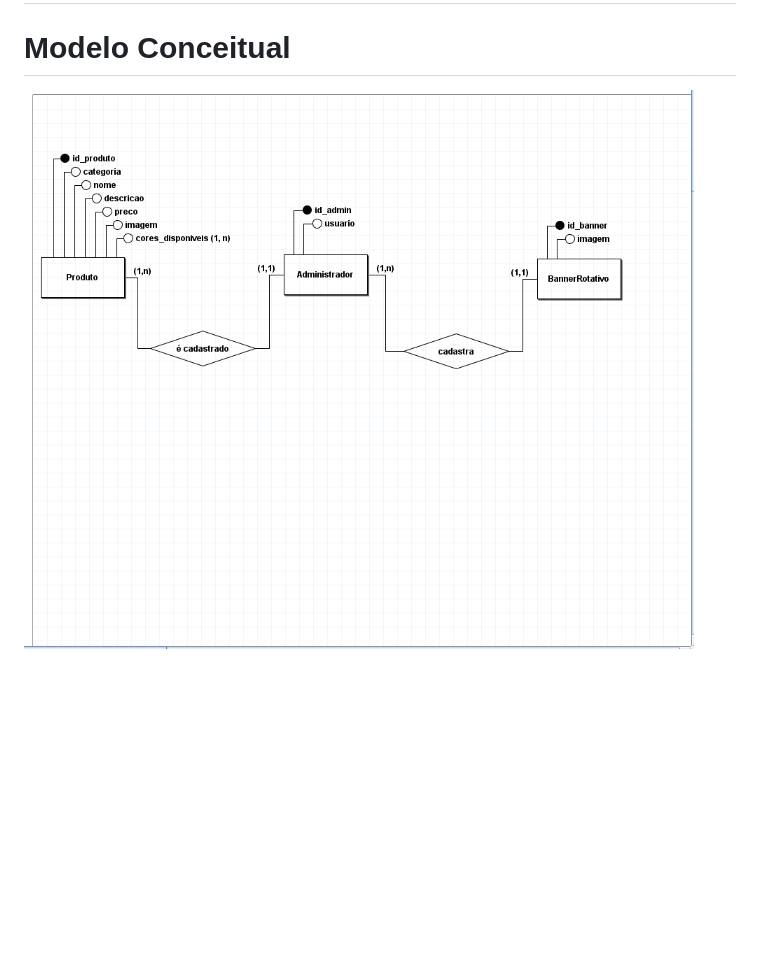
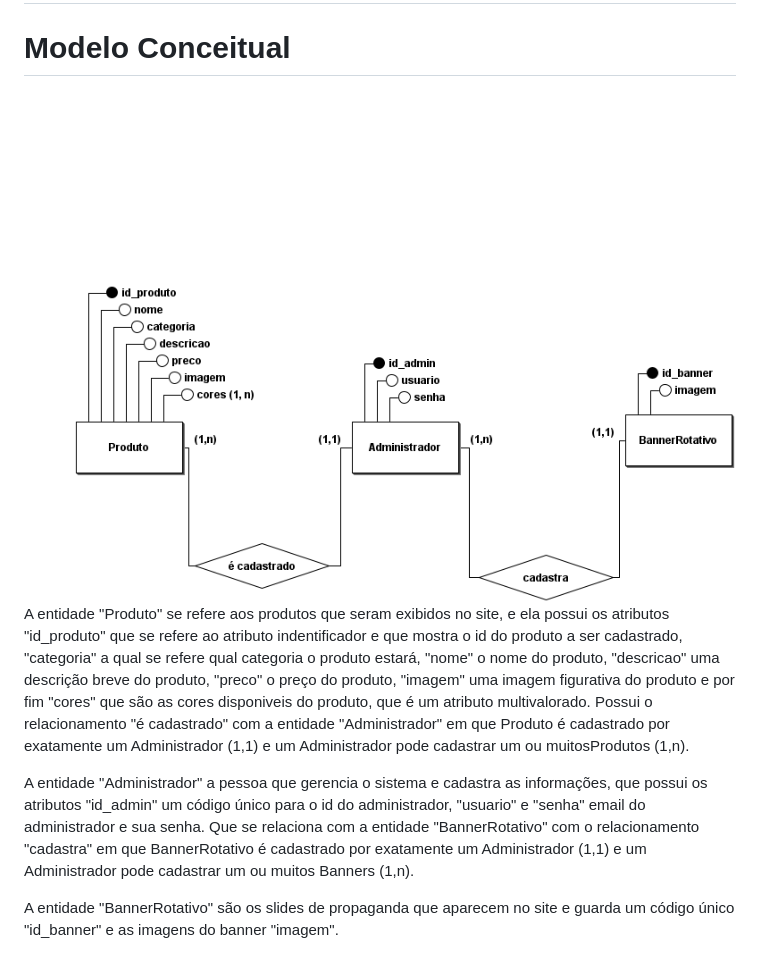
Before and after one commit to AngeloGSeS/trabalho-final-web, a Markdown page: README.md, the part around the change. Drawn GitHub-style; pictures changed too: db/ModeloConceitual.png; blank space fills up the shorter version.

```diff
--- a/README.md
+++ b/README.md
@@ -22,3 +22,8 @@ https://www.figma.com/design/VXXXR5oI063S9JuqJc76V8/Wireframes--Projeto-Final?no
 # Banco de dados
 # Modelo Conceitual
 ![Modelo Conceitual](db/ModeloConceitual.png)
+A entidade "Produto" se refere aos produtos que seram exibidos no site, e ela possui os atributos "id_produto" que se refere ao atributo indentificador e que mostra o id do produto a ser cadastrado, "categoria" a qual se refere qual categoria o produto estará, "nome" o nome do produto, "descricao" uma descrição breve do produto, "preco" o preço do produto, "imagem" uma imagem figurativa do produto e por fim "cores" que são as cores disponiveis do produto, que é um atributo multivalorado. Possui o relacionamento "é cadastrado" com a entidade "Administrador" em que Produto é cadastrado por exatamente um Administrador (1,1) e um Administrador pode cadastrar um ou muitosProdutos (1,n).
+
+A entidade "Administrador" a pessoa que gerencia o sistema e cadastra as informações, que possui os atributos "id_admin" um código único para o id do administrador, "usuario" e "senha" email do administrador e sua senha. Que se relaciona com a entidade "BannerRotativo" com o relacionamento "cadastra" em que BannerRotativo é cadastrado por exatamente um Administrador (1,1) e um Administrador pode cadastrar um ou muitos Banners (1,n).
+
+A entidade "BannerRotativo" são os slides de propaganda que aparecem no site e guarda um código único "id_banner" e as imagens do banner "imagem".
```
